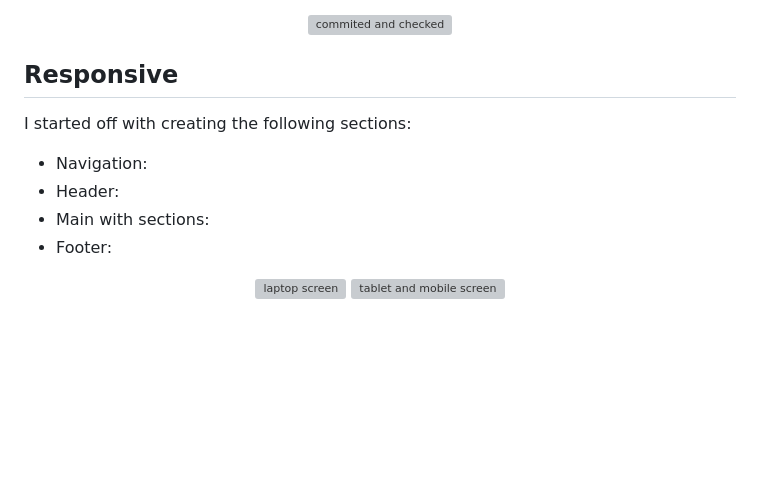
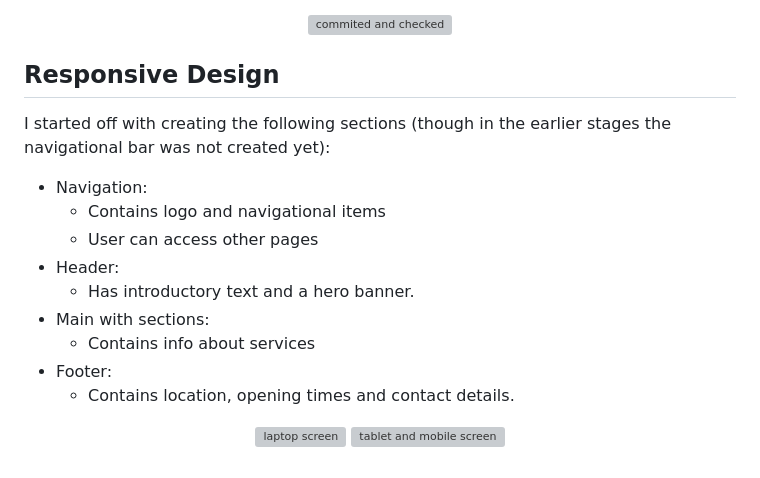
Before and after one commit to FarhathH/Boardwalk-Games, a Markdown page: README.md, the part around the change. GitHub-like rendering; blank space fills up the shorter version; grey boxes are pictures that could not be loaded.

Commit message:
Update README.md (Updated Responsive Design section)
Added more info.

```diff
--- a/README.md
+++ b/README.md
@@ -81,12 +81,18 @@ I decided to test this once again. I decided to alter the CSS file path, reload
 
 
 
-## Responsive
-I started off with creating the following sections:
+## Responsive Design
+I started off with creating the following sections (though in the earlier stages the navigational bar was not created yet):
 * Navigation:
+  * Contains logo and navigational items
+  * User can access other pages
 * Header:
+  * Has introductory text and a hero banner.
 * Main with sections:
+  * Contains info about services
 * Footer:
+  * Contains location, opening times and contact details.
+
 
 <p align = "center">
  <img width="360" height="245" alt="laptop screen" src="https://github.com/user-attachments/assets/52b20b24-a76f-4630-92b3-34875922b02a" />
```
